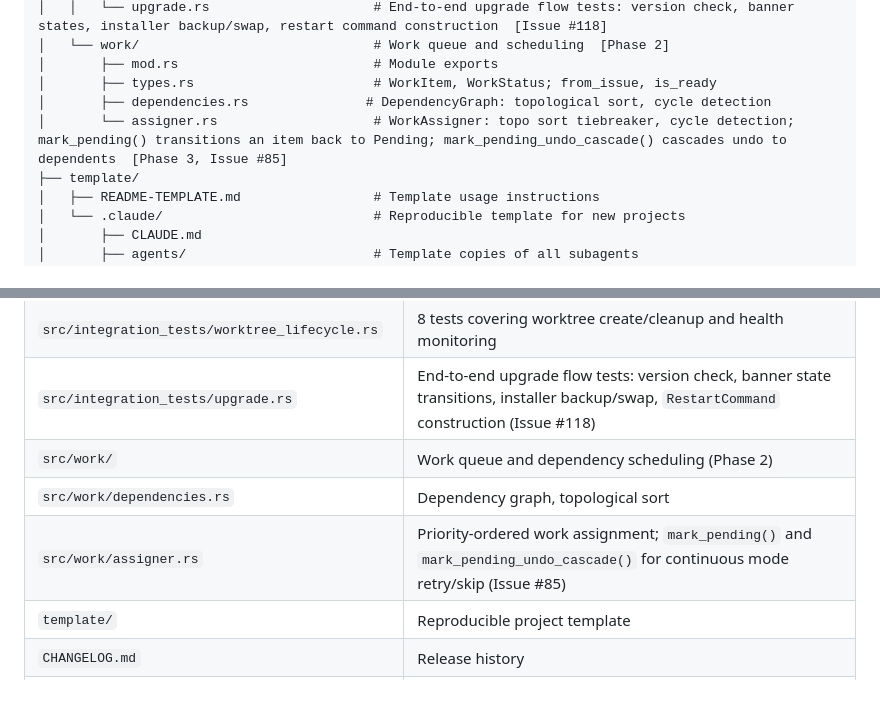
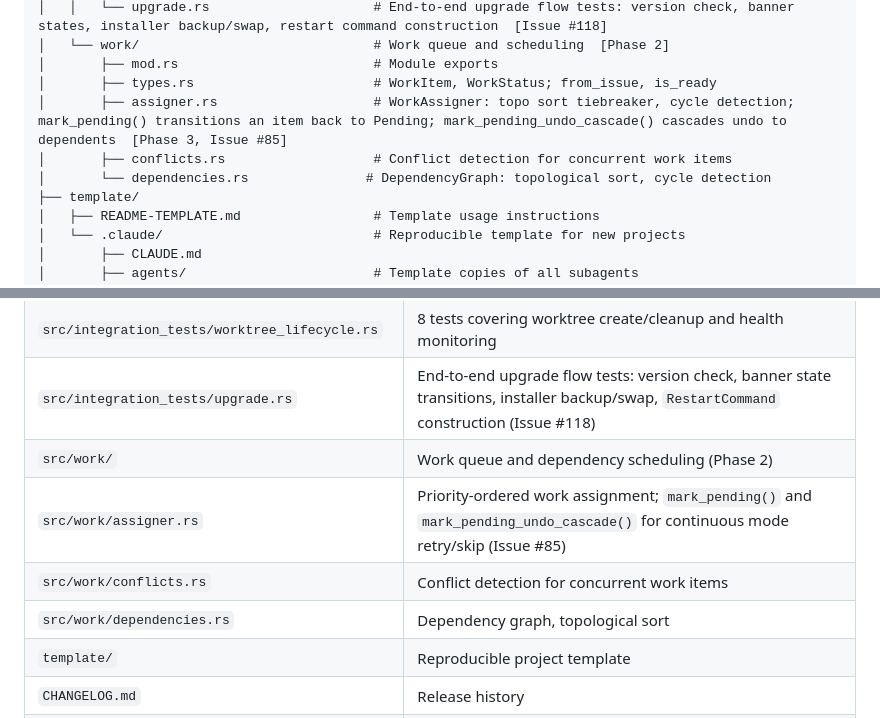
Before and after one commit to CarlosDanielDev/maestro, a Markdown page: directory-tree.md, 2 parts joined by grey strips. GitHub-like rendering; blank space fills up the shorter version.

Commit message:
docs: add conflicts.rs to directory tree
Co-Authored-By: Claude Opus 4.6 <noreply@anthropic.com>

```diff
--- a/directory-tree.md
+++ b/directory-tree.md
@@ -170,8 +170,9 @@ maestro/
 │   └── work/                              # Work queue and scheduling  [Phase 2]
 │       ├── mod.rs                         # Module exports
 │       ├── types.rs                       # WorkItem, WorkStatus; from_issue, is_ready
-│       ├── dependencies.rs               # DependencyGraph: topological sort, cycle detection
-│       └── assigner.rs                    # WorkAssigner: topo sort tiebreaker, cycle detection; mark_pending() transitions an item back to Pending; mark_pending_undo_cascade() cascades undo to dependents  [Phase 3, Issue #85]
+│       ├── assigner.rs                    # WorkAssigner: topo sort tiebreaker, cycle detection; mark_pending() transitions an item back to Pending; mark_pending_undo_cascade() cascades undo to dependents  [Phase 3, Issue #85]
+│       ├── conflicts.rs                   # Conflict detection for concurrent work items
+│       └── dependencies.rs               # DependencyGraph: topological sort, cycle detection
 ├── template/
 │   ├── README-TEMPLATE.md                 # Template usage instructions
 │   └── .claude/                           # Reproducible template for new projects
@@ -299,8 +300,9 @@ maestro/
 | `src/integration_tests/worktree_lifecycle.rs` | 8 tests covering worktree create/cleanup and health monitoring |
 | `src/integration_tests/upgrade.rs` | End-to-end upgrade flow tests: version check, banner state transitions, installer backup/swap, `RestartCommand` construction (Issue #118) |
 | `src/work/` | Work queue and dependency scheduling (Phase 2) |
+| `src/work/assigner.rs` | Priority-ordered work assignment; `mark_pending()` and `mark_pending_undo_cascade()` for continuous mode retry/skip (Issue #85) |
+| `src/work/conflicts.rs` | Conflict detection for concurrent work items |
 | `src/work/dependencies.rs` | Dependency graph, topological sort |
-| `src/work/assigner.rs` | Priority-ordered work assignment; `mark_pending()` and `mark_pending_undo_cascade()` for continuous mode retry/skip (Issue #85) |
 | `template/` | Reproducible project template |
 | `CHANGELOG.md` | Release history |
 | `ROADMAP.md` | Project milestones and implementation order |
```
